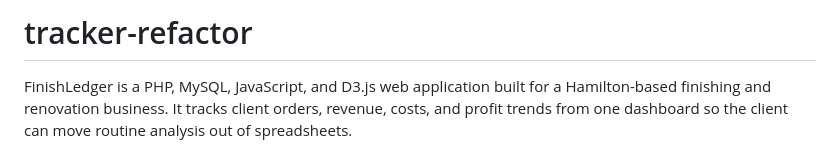
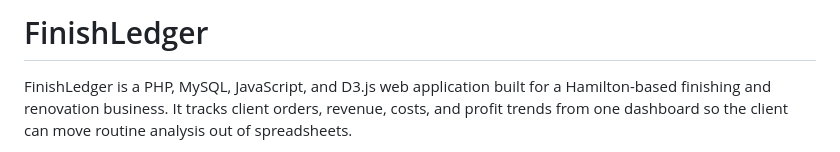
Before and after one commit to AdamMeddah/FinishLedger, a Markdown page: README.md, the part around the change. Drawn GitHub-style.

Commit message:
Rename project

```diff
--- a/README.md
+++ b/README.md
@@ -1,4 +1,4 @@
-# tracker-refactor
+# FinishLedger
 
 FinishLedger is a PHP, MySQL, JavaScript, and D3.js web application built for a Hamilton-based finishing and renovation business. It tracks client orders, revenue, costs, and profit trends from one dashboard so the client can move routine analysis out of spreadsheets.
 
```
